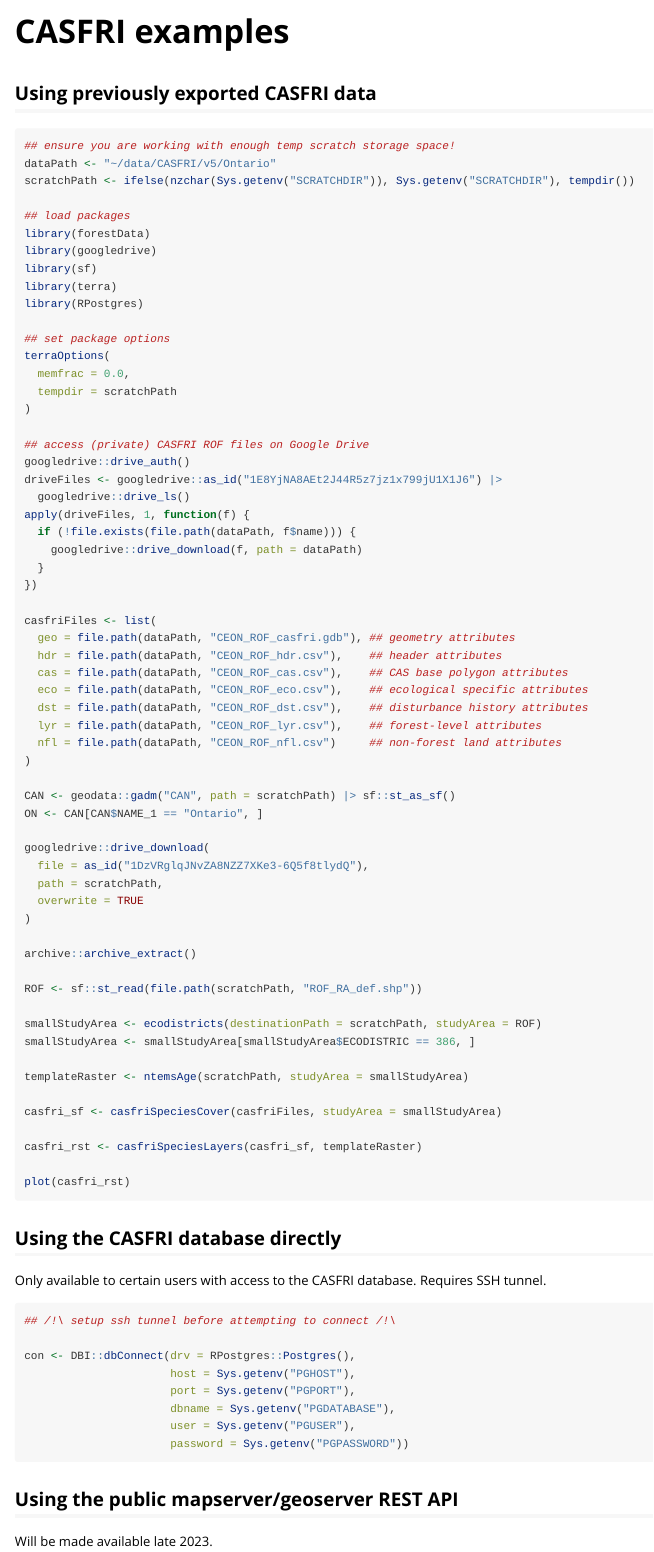
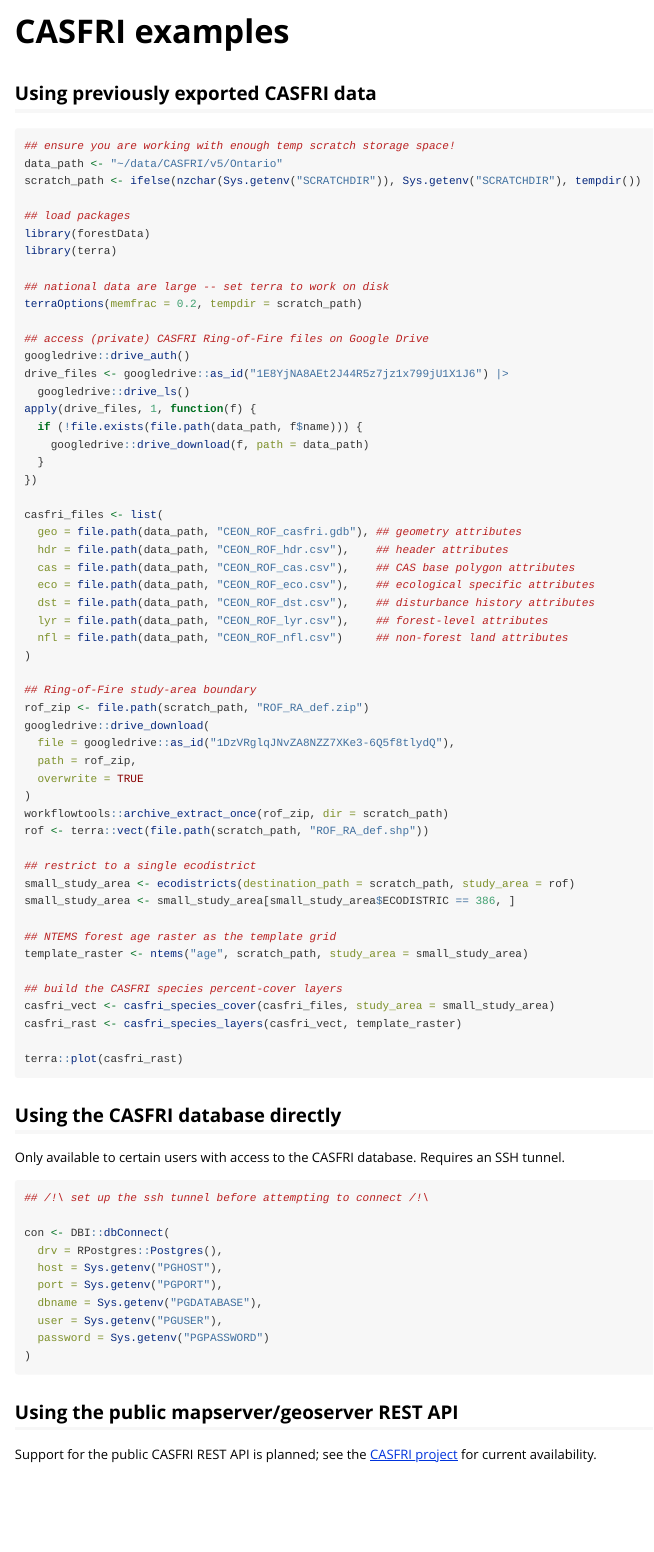
Before and after one commit to FOR-CAST/forestData, an R Markdown document (vignettes/CASFRI-examples.Rmd): the page in a window 1100 px wide, from its top. Rendered offline with R 4.5, knitr and Pandoc, with nearby package versions.

Commit message:
test+docs: terra tests, updated vignettes, pkgdown site, NEWS
- migrate tests to terra; add synthetic .species_pct_layers and scanfi
  type-resolver tests; skip downloads on CI/CRAN
- rewrite CASFRI/NTEMS vignettes for the new snake_case/terra API
- add _pkgdown.yml reference index
- NEWS for 0.1.0

Co-Authored-By: Claude Opus 4.8 <noreply@anthropic.com>

````diff
--- a/vignettes/CASFRI-examples.Rmd
+++ b/vignettes/CASFRI-examples.Rmd
@@ -20,84 +20,79 @@
 
 ```{r, eval = FALSE}
 ## ensure you are working with enough temp scratch storage space!
-dataPath <- "~/data/CASFRI/v5/Ontario"
-scratchPath <- ifelse(nzchar(Sys.getenv("SCRATCHDIR")), Sys.getenv("SCRATCHDIR"), tempdir())
+data_path <- "~/data/CASFRI/v5/Ontario"
+scratch_path <- ifelse(nzchar(Sys.getenv("SCRATCHDIR")), Sys.getenv("SCRATCHDIR"), tempdir())
 
 ## load packages
 library(forestData)
-library(googledrive)
-library(sf)
 library(terra)
-library(RPostgres)
 
-## set package options
-terraOptions(
-  memfrac = 0.0,
-  tempdir = scratchPath
-)
+## national data are large -- set terra to work on disk
+terraOptions(memfrac = 0.2, tempdir = scratch_path)
 
-## access (private) CASFRI ROF files on Google Drive
+## access (private) CASFRI Ring-of-Fire files on Google Drive
 googledrive::drive_auth()
-driveFiles <- googledrive::as_id("1E8YjNA8AEt2J44R5z7jz1x799jU1X1J6") |>
+drive_files <- googledrive::as_id("1E8YjNA8AEt2J44R5z7jz1x799jU1X1J6") |>
   googledrive::drive_ls()
-apply(driveFiles, 1, function(f) {
-  if (!file.exists(file.path(dataPath, f$name))) {
-    googledrive::drive_download(f, path = dataPath)
+apply(drive_files, 1, function(f) {
+  if (!file.exists(file.path(data_path, f$name))) {
+    googledrive::drive_download(f, path = data_path)
   }
 })
 
-casfriFiles <- list(
-  geo = file.path(dataPath, "CEON_ROF_casfri.gdb"), ## geometry attributes
-  hdr = file.path(dataPath, "CEON_ROF_hdr.csv"),    ## header attributes
-  cas = file.path(dataPath, "CEON_ROF_cas.csv"),    ## CAS base polygon attributes
-  eco = file.path(dataPath, "CEON_ROF_eco.csv"),    ## ecological specific attributes
-  dst = file.path(dataPath, "CEON_ROF_dst.csv"),    ## disturbance history attributes
-  lyr = file.path(dataPath, "CEON_ROF_lyr.csv"),    ## forest-level attributes
-  nfl = file.path(dataPath, "CEON_ROF_nfl.csv")     ## non-forest land attributes
+casfri_files <- list(
+  geo = file.path(data_path, "CEON_ROF_casfri.gdb"), ## geometry attributes
+  hdr = file.path(data_path, "CEON_ROF_hdr.csv"),    ## header attributes
+  cas = file.path(data_path, "CEON_ROF_cas.csv"),    ## CAS base polygon attributes
+  eco = file.path(data_path, "CEON_ROF_eco.csv"),    ## ecological specific attributes
+  dst = file.path(data_path, "CEON_ROF_dst.csv"),    ## disturbance history attributes
+  lyr = file.path(data_path, "CEON_ROF_lyr.csv"),    ## forest-level attributes
+  nfl = file.path(data_path, "CEON_ROF_nfl.csv")     ## non-forest land attributes
 )
 
-CAN <- geodata::gadm("CAN", path = scratchPath) |> sf::st_as_sf()
-ON <- CAN[CAN$NAME_1 == "Ontario", ]
-
+## Ring-of-Fire study-area boundary
+rof_zip <- file.path(scratch_path, "ROF_RA_def.zip")
 googledrive::drive_download(
-  file = as_id("1DzVRglqJNvZA8NZZ7XKe3-6Q5f8tlydQ"),
-  path = scratchPath,
+  file = googledrive::as_id("1DzVRglqJNvZA8NZZ7XKe3-6Q5f8tlydQ"),
+  path = rof_zip,
   overwrite = TRUE
 )
+workflowtools::archive_extract_once(rof_zip, dir = scratch_path)
+rof <- terra::vect(file.path(scratch_path, "ROF_RA_def.shp"))
 
-archive::archive_extract()
+## restrict to a single ecodistrict
+small_study_area <- ecodistricts(destination_path = scratch_path, study_area = rof)
+small_study_area <- small_study_area[small_study_area$ECODISTRIC == 386, ]
 
-ROF <- sf::st_read(file.path(scratchPath, "ROF_RA_def.shp"))
+## NTEMS forest age raster as the template grid
+template_raster <- ntems("age", scratch_path, study_area = small_study_area)
 
-smallStudyArea <- ecodistricts(destinationPath = scratchPath, studyArea = ROF)
-smallStudyArea <- smallStudyArea[smallStudyArea$ECODISTRIC == 386, ]
+## build the CASFRI species percent-cover layers
+casfri_vect <- casfri_species_cover(casfri_files, study_area = small_study_area)
+casfri_rast <- casfri_species_layers(casfri_vect, template_raster)
 
-templateRaster <- ntemsAge(scratchPath, studyArea = smallStudyArea)
-
-casfri_sf <- casfriSpeciesCover(casfriFiles, studyArea = smallStudyArea)
-
-casfri_rst <- casfriSpeciesLayers(casfri_sf, templateRaster)
-
-plot(casfri_rst)
+terra::plot(casfri_rast)
 ```
 
 ## Using the CASFRI database directly
 
 Only available to certain users with access to the CASFRI database.
-Requires SSH tunnel.
+Requires an SSH tunnel.
 
 ```{r, eval = FALSE}
-## /!\ setup ssh tunnel before attempting to connect /!\
+## /!\ set up the ssh tunnel before attempting to connect /!\
 
-con <- DBI::dbConnect(drv = RPostgres::Postgres(),
-                      host = Sys.getenv("PGHOST"),
-                      port = Sys.getenv("PGPORT"),
-                      dbname = Sys.getenv("PGDATABASE"),
-                      user = Sys.getenv("PGUSER"),
-                      password = Sys.getenv("PGPASSWORD"))
-
+con <- DBI::dbConnect(
+  drv = RPostgres::Postgres(),
+  host = Sys.getenv("PGHOST"),
+  port = Sys.getenv("PGPORT"),
+  dbname = Sys.getenv("PGDATABASE"),
+  user = Sys.getenv("PGUSER"),
+  password = Sys.getenv("PGPASSWORD")
+)
 ```
 
 ## Using the public mapserver/geoserver REST API
 
-Will be made available late 2023.
+Support for the public CASFRI REST API is planned; see the
+[CASFRI project](https://casfri.github.io/CASFRI/) for current availability.
````
Also changed, not shown: NEWS.md (+25 -4 lines), _pkgdown.yml (added, +26 -0 lines), vignettes/NTEMS-examples.Rmd (+17 -15 lines), 5 other files.
